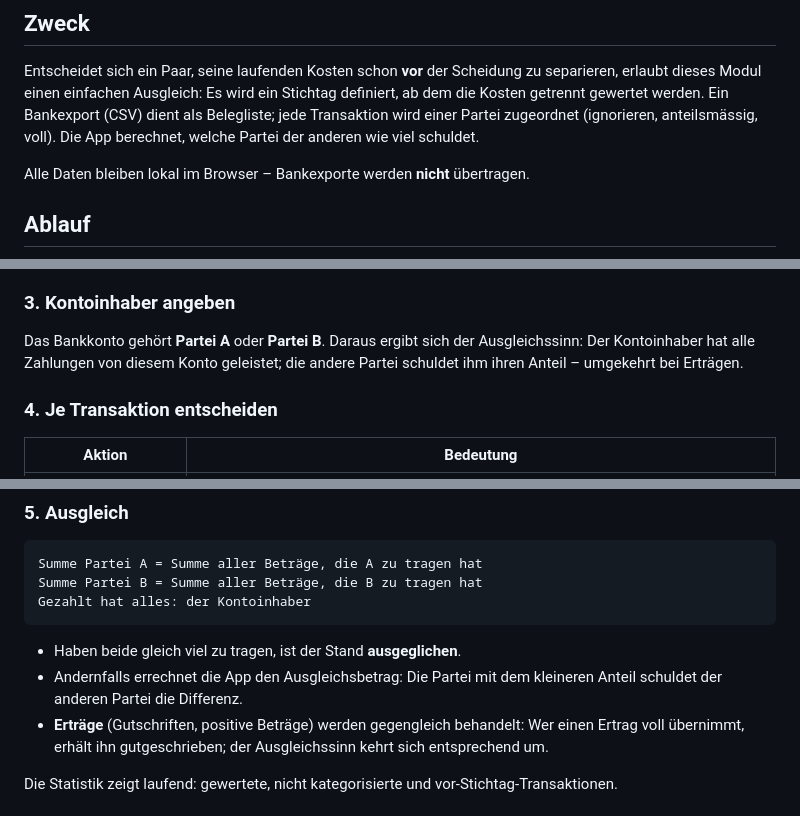
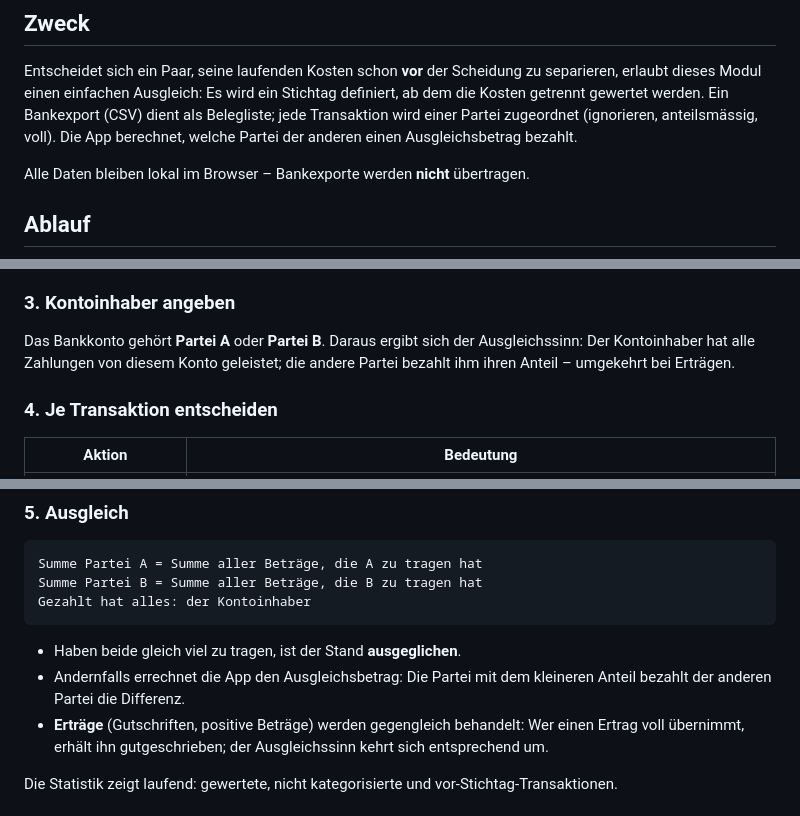
Before and after one commit to michaelleuzinger/AlimenCal, a Markdown page: docs/KOSTENTRENNUNG.md, 3 parts joined by grey strips. Rendered like a GitHub page.

```diff
--- a/docs/KOSTENTRENNUNG.md
+++ b/docs/KOSTENTRENNUNG.md
@@ -10,7 +10,7 @@ zu separieren, erlaubt dieses Modul einen einfachen Ausgleich: Es wird ein
 Stichtag definiert, ab dem die Kosten getrennt gewertet werden. Ein
 Bankexport (CSV) dient als Belegliste; jede Transaktion wird einer Partei
 zugeordnet (ignorieren, anteilsmässig, voll). Die App berechnet, welche Partei
-der anderen wie viel schuldet.
+der anderen einen Ausgleichsbetrag bezahlt.
 
 Alle Daten bleiben lokal im Browser – Bankexporte werden **nicht** übertragen.
 
@@ -40,7 +40,7 @@ Unterstützt werden gängige Schweizer Bankexporte:
 
 Das Bankkonto gehört **Partei A** oder **Partei B**. Daraus ergibt sich der
 Ausgleichssinn: Der Kontoinhaber hat alle Zahlungen von diesem Konto geleistet;
-die andere Partei schuldet ihm ihren Anteil – umgekehrt bei Erträgen.
+die andere Partei bezahlt ihm ihren Anteil – umgekehrt bei Erträgen.
 
 ### 4. Je Transaktion entscheiden
 
@@ -64,7 +64,7 @@ Gezahlt hat alles: der Kontoinhaber
 
 - Haben beide gleich viel zu tragen, ist der Stand **ausgeglichen**.
 - Andernfalls errechnet die App den Ausgleichsbetrag: Die Partei mit dem
-  kleineren Anteil schuldet der anderen Partei die Differenz.
+  kleineren Anteil bezahlt der anderen Partei die Differenz.
 - **Erträge** (Gutschriften, positive Beträge) werden gegengleich
   behandelt: Wer einen Ertrag voll übernimmt, erhält ihn gutgeschrieben;
   der Ausgleichssinn kehrt sich entsprechend um.
```
Also changed, not shown: docs/BENUTZERHANDBUCH.md (+1 -1 lines), screenshots/04-kostentrennung-de.png, 5 other files.
